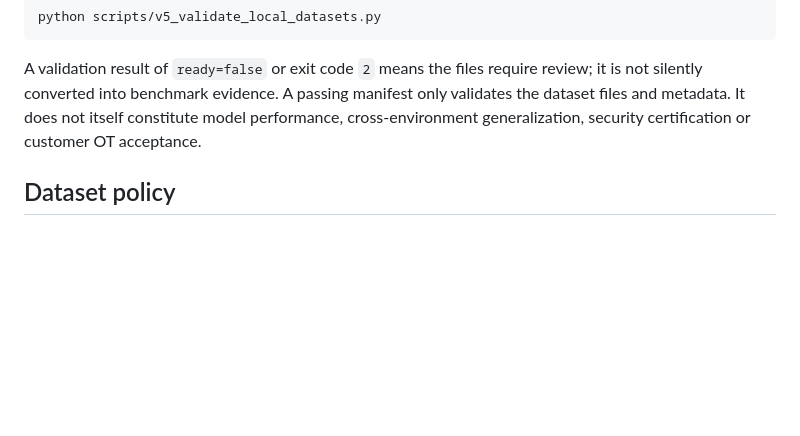
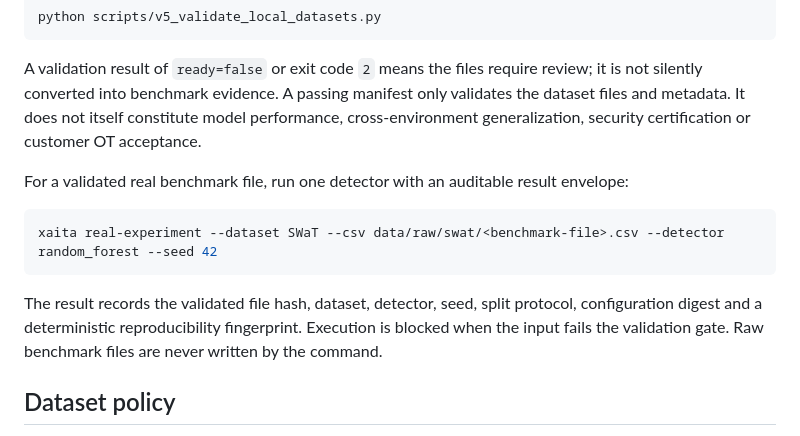
Before and after one commit to Daarxsn/XAITA-OT, a Markdown page: README.md, the part around the change. GitHub-like rendering; blank space fills up the shorter version.

Commit message:
docs(v5.2): document auditable real-experiment execution

````diff
--- a/README.md
+++ b/README.md
@@ -98,6 +98,17 @@ only validates the dataset files and metadata. It does not itself constitute mod
 performance, cross-environment generalization, security certification or customer
 OT acceptance.
 
+For a validated real benchmark file, run one detector with an auditable result envelope:
+
+```powershell
+xaita real-experiment --dataset SWaT --csv data/raw/swat/<benchmark-file>.csv --detector random_forest --seed 42
+```
+
+The result records the validated file hash, dataset, detector, seed, split protocol,
+configuration digest and a deterministic reproducibility fingerprint. Execution is
+blocked when the input fails the validation gate. Raw benchmark files are never
+written by the command.
+
 ## Dataset policy
 
 Actual SWaT, BATADAL and TON-IoT benchmark files must be supplied by the researcher under their applicable dataset terms. Do not place proprietary or restricted benchmark files in source control.
````
